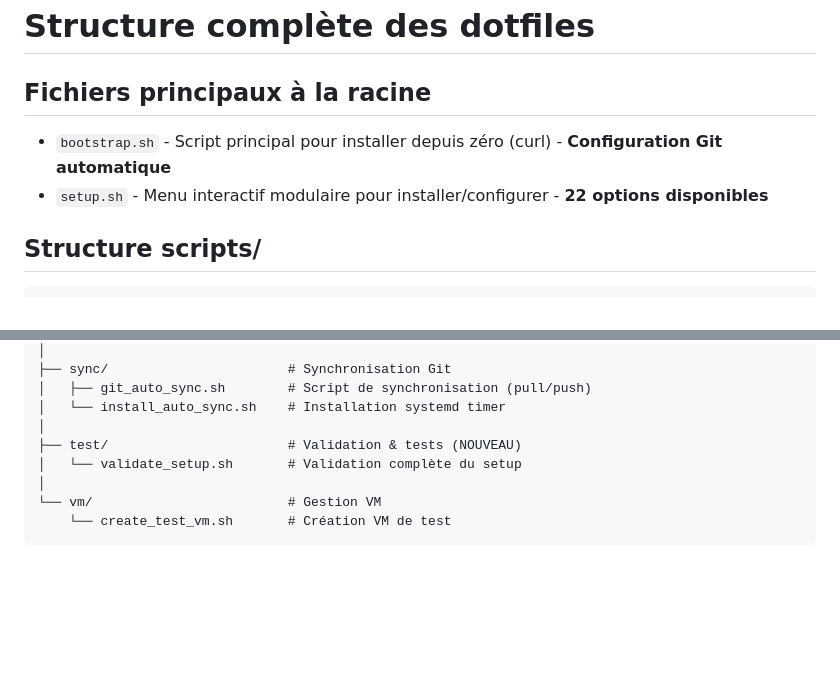
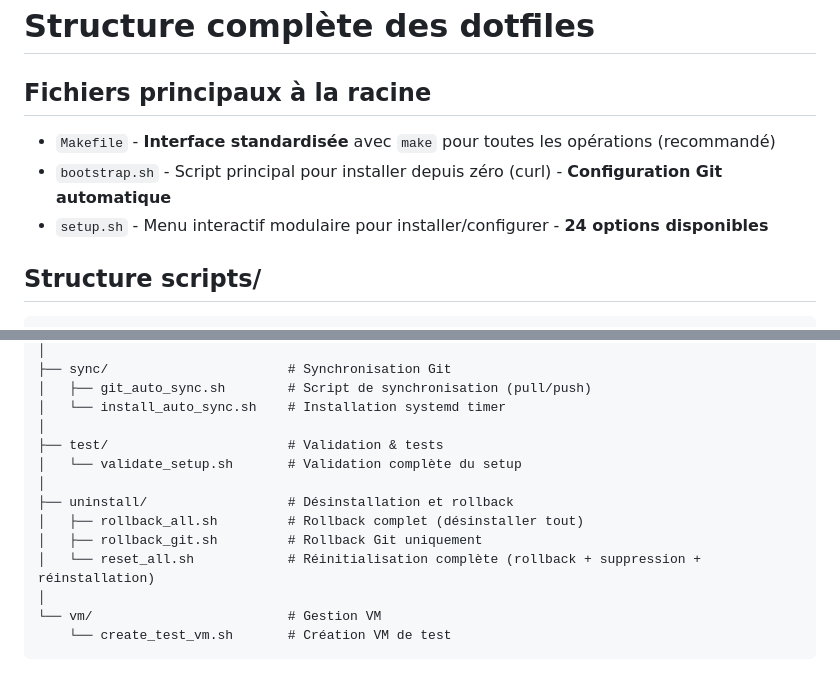
Before and after one commit to PavelDelhomme/dotfiles, a Markdown page: STRUCTURE.md, 2 parts joined by grey strips. Rendered like a GitHub page; blank space fills up the shorter version.

```diff
--- a/STRUCTURE.md
+++ b/STRUCTURE.md
@@ -2,8 +2,9 @@
 
 ## Fichiers principaux à la racine
 
+- `Makefile` - **Interface standardisée** avec `make` pour toutes les opérations (recommandé)
 - `bootstrap.sh` - Script principal pour installer depuis zéro (curl) - **Configuration Git automatique**
-- `setup.sh` - Menu interactif modulaire pour installer/configurer - **22 options disponibles**
+- `setup.sh` - Menu interactif modulaire pour installer/configurer - **24 options disponibles**
 
 ## Structure scripts/
 
@@ -36,8 +37,13 @@ scripts/
 │   ├── git_auto_sync.sh        # Script de synchronisation (pull/push)
 │   └── install_auto_sync.sh    # Installation systemd timer
 │
-├── test/                       # Validation & tests (NOUVEAU)
+├── test/                       # Validation & tests
 │   └── validate_setup.sh       # Validation complète du setup
+│
+├── uninstall/                  # Désinstallation et rollback
+│   ├── rollback_all.sh         # Rollback complet (désinstaller tout)
+│   ├── rollback_git.sh         # Rollback Git uniquement
+│   └── reset_all.sh            # Réinitialisation complète (rollback + suppression + réinstallation)
 │
 └── vm/                         # Gestion VM
     └── create_test_vm.sh       # Création VM de test
```
Also changed, not shown: other parts of STRUCTURE.md (+47 -1 lines), STATUS.md (+57 -1 lines).
